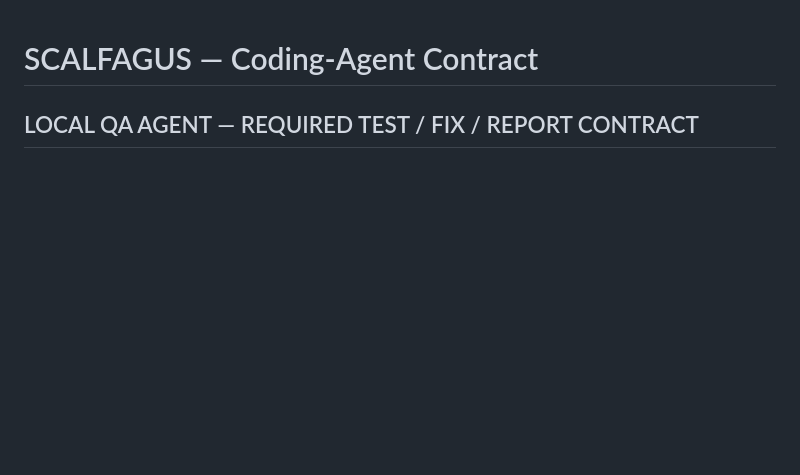
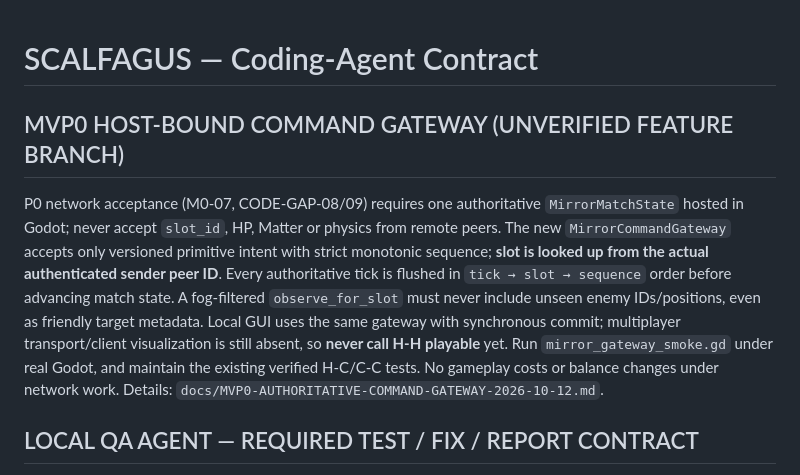
Before and after one commit to roktiw/scalfagus, a Markdown page: AGENTS.md, the part around the change. Rendered like a GitHub page; blank space fills up the shorter version.

Commit message:
docs(mvp0): track CODE-GAP-09 peer command gateway without overstating H-H LAN readiness

```diff
--- a/AGENTS.md
+++ b/AGENTS.md
@@ -1,4 +1,23 @@
 # SCALFAGUS — Coding-Agent Contract
+
+## MVP0 HOST-BOUND COMMAND GATEWAY (UNVERIFIED FEATURE BRANCH)
+
+P0 network acceptance (M0-07, CODE-GAP-08/09) requires one
+authoritative `MirrorMatchState` hosted in Godot; never accept `slot_id`,
+HP, Matter or physics from remote peers. The new
+`MirrorCommandGateway` accepts only versioned primitive intent with
+strict monotonic sequence; **slot is looked up from the actual
+authenticated sender peer ID**. Every authoritative tick is flushed
+in `tick → slot → sequence` order before advancing match state. A
+fog-filtered `observe_for_slot` must never include unseen enemy
+IDs/positions, even as friendly target metadata. Local GUI uses the
+same gateway with synchronous commit; multiplayer transport/client
+visualization is still absent, so **never call H-H playable** yet.
+Run `mirror_gateway_smoke.gd` under real Godot, and maintain
+the existing verified H-C/C-C tests. No gameplay costs or balance
+changes under network work. Details:
+`docs/MVP0-AUTHORITATIVE-COMMAND-GATEWAY-2026-10-12.md`.
+
 
 ## LOCAL QA AGENT — REQUIRED TEST / FIX / REPORT CONTRACT
 
```
